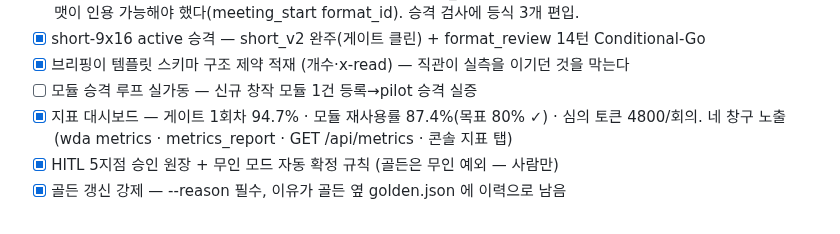
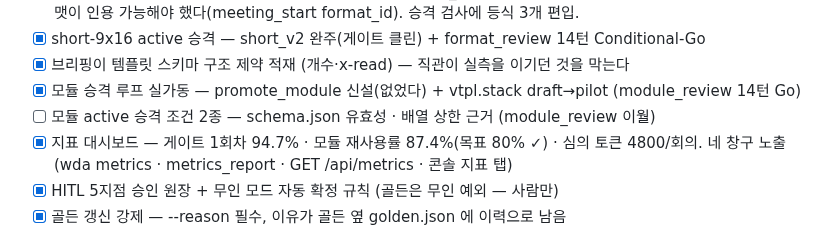
Before and after one commit to squall321/WebDesignAgents, a Markdown page: checklist.md, the part around the change. GitHub-like rendering.

```diff
--- a/checklist.md
+++ b/checklist.md
@@ -95,7 +95,8 @@ PLAN.md의 마일스톤을 실행 단위로 분해. 완료 시 체크하고, 검
       심의를 열려면 포맷이 인용 가능해야 했다(meeting_start format_id). 승격 검사에 등식 3개 편입.
 - [x] short-9x16 active 승격 — short_v2 완주(게이트 클린) + format_review 14턴 Conditional-Go
 - [x] 브리핑이 템플릿 스키마 구조 제약 적재 (개수·x-read) — 직관이 실측을 이기던 것을 막는다
-- [ ] 모듈 승격 루프 실가동 — 신규 창작 모듈 1건 등록→pilot 승격 실증
+- [x] 모듈 승격 루프 실가동 — promote_module 신설(없었다) + vtpl.stack draft→pilot (module_review 14턴 Go)
+- [ ] 모듈 active 승격 조건 2종 — schema.json 유효성 · 배열 상한 근거 (module_review 이월)
 - [x] 지표 대시보드 — 게이트 1회차 94.7% · 모듈 재사용률 87.4%(목표 80% ✓) · 심의 토큰 4800/회의.
       네 창구 노출(wda metrics · metrics_report · GET /api/metrics · 콘솔 지표 탭)
 - [x] HITL 5지점 승인 원장 + 무인 모드 자동 확정 규칙 (골든은 무인 예외 — 사람만)
```
Also changed, not shown: context-notes.md (+18 -0 lines).
